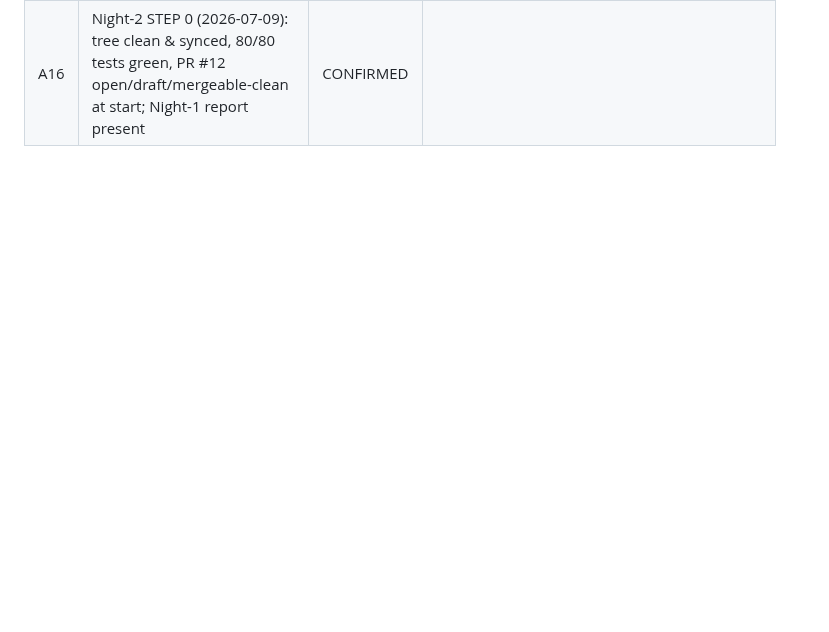
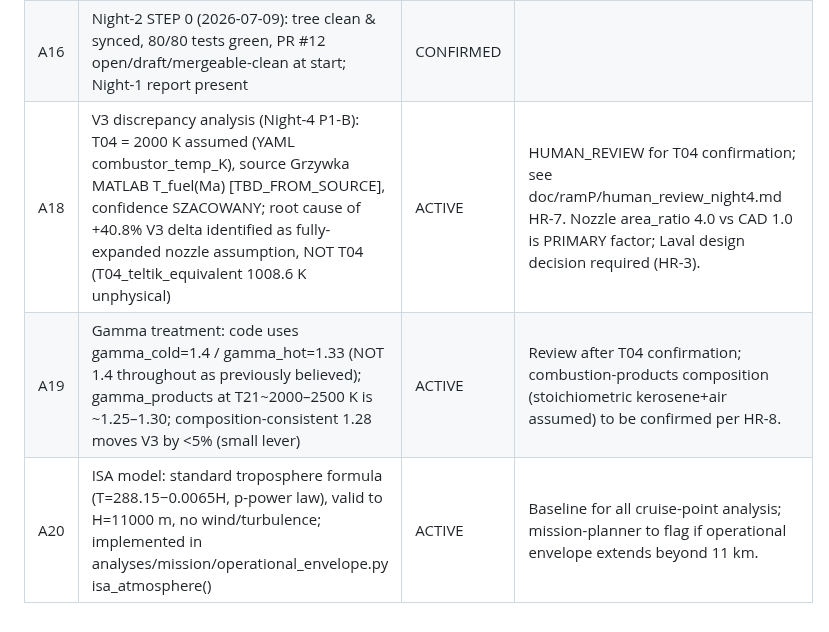
Before and after one commit to knnmelprop/YAADO, a Markdown page: docs/assumptions.md, the part around the change. Rendered like a GitHub page; blank space fills up the shorter version.

Commit message:
docs(ramP): human_review table Night-4, assumptions A18-A20, tracker refresh [P2-C/P2-D]
HR-1..HR-9 table with blocking status (HR-3 escalated: nozzle area
ratio is primary V3 cause); A18 T04/nozzle root-cause, A19 gamma_hot
1.33 clarification, A20 ISA model; analysis_status rows 16-18
BLOCKED_BY_BUDGET -> DONE (PR #13), rows 20-24 added, Night-4
checkpoint written.

Co-Authored-By: Claude Fable 5 <noreply@anthropic.com>
Claude-Session: https://claude.ai/code/session_01NnecTsL7pNin913AuStYtd

```diff
--- a/docs/assumptions.md
+++ b/docs/assumptions.md
@@ -26,3 +26,6 @@ Status legend: **ACTIVE** (in use, unconfirmed) · **CONFIRMED** · **REFUTED**
 | A14 | Three thrust models Thi/Th1/Th2 diverge (Grzywka §6.2.2); all three must always be reported, never a single thrust number | ACTIVE | |
 | A15 | Teltik 2024 CFD: CP 1.85 m @ Ma1.5 / 0.92 m @ Ma2.5; V3 ~1047 m/s @ Ma2.5/6000 m; drag 2451.95 N | ACTIVE | 2026-07-09 Phase 0b: CP values imply SM +0.97 cal @ Ma1.5 and −2.75 cal @ Ma2.5 — SIGN FLIP vs Barrowman (+8.99 cal); two-methods stability gate FAILS pending fin-geometry verification (see doc/ramP/stability_margin_report.md). |
 | A16 | Night-2 STEP 0 (2026-07-09): tree clean & synced, 80/80 tests green, PR #12 open/draft/mergeable-clean at start; Night-1 report present | CONFIRMED | |
+| A18 | V3 discrepancy analysis (Night-4 P1-B): T04 = 2000 K assumed (YAML combustor_temp_K), source Grzywka MATLAB T_fuel(Ma) [TBD_FROM_SOURCE], confidence SZACOWANY; root cause of +40.8% V3 delta identified as fully-expanded nozzle assumption, NOT T04 (T04_teltik_equivalent 1008.6 K unphysical) | ACTIVE | HUMAN_REVIEW for T04 confirmation; see doc/ramP/human_review_night4.md HR-7. Nozzle area_ratio 4.0 vs CAD 1.0 is PRIMARY factor; Laval design decision required (HR-3). |
+| A19 | Gamma treatment: code uses gamma_cold=1.4 / gamma_hot=1.33 (NOT 1.4 throughout as previously believed); gamma_products at T21~2000–2500 K is ~1.25–1.30; composition-consistent 1.28 moves V3 by <5% (small lever) | ACTIVE | Review after T04 confirmation; combustion-products composition (stoichiometric kerosene+air assumed) to be confirmed per HR-8. |
+| A20 | ISA model: standard troposphere formula (T=288.15−0.0065H, p-power law), valid to H=11000 m, no wind/turbulence; implemented in analyses/mission/operational_envelope.py isa_atmosphere() | ACTIVE | Baseline for all cruise-point analysis; mission-planner to flag if operational envelope extends beyond 11 km. |
```
